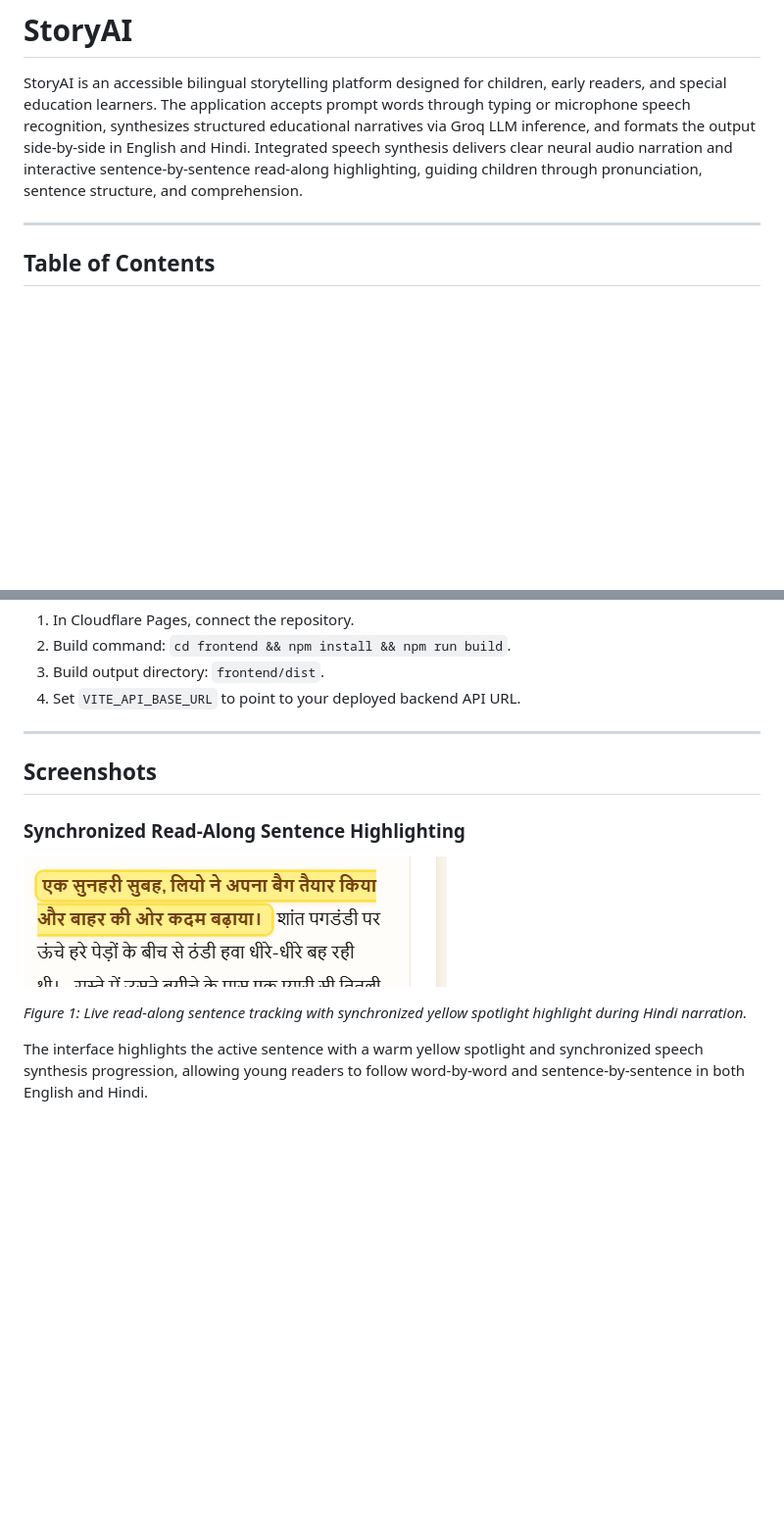
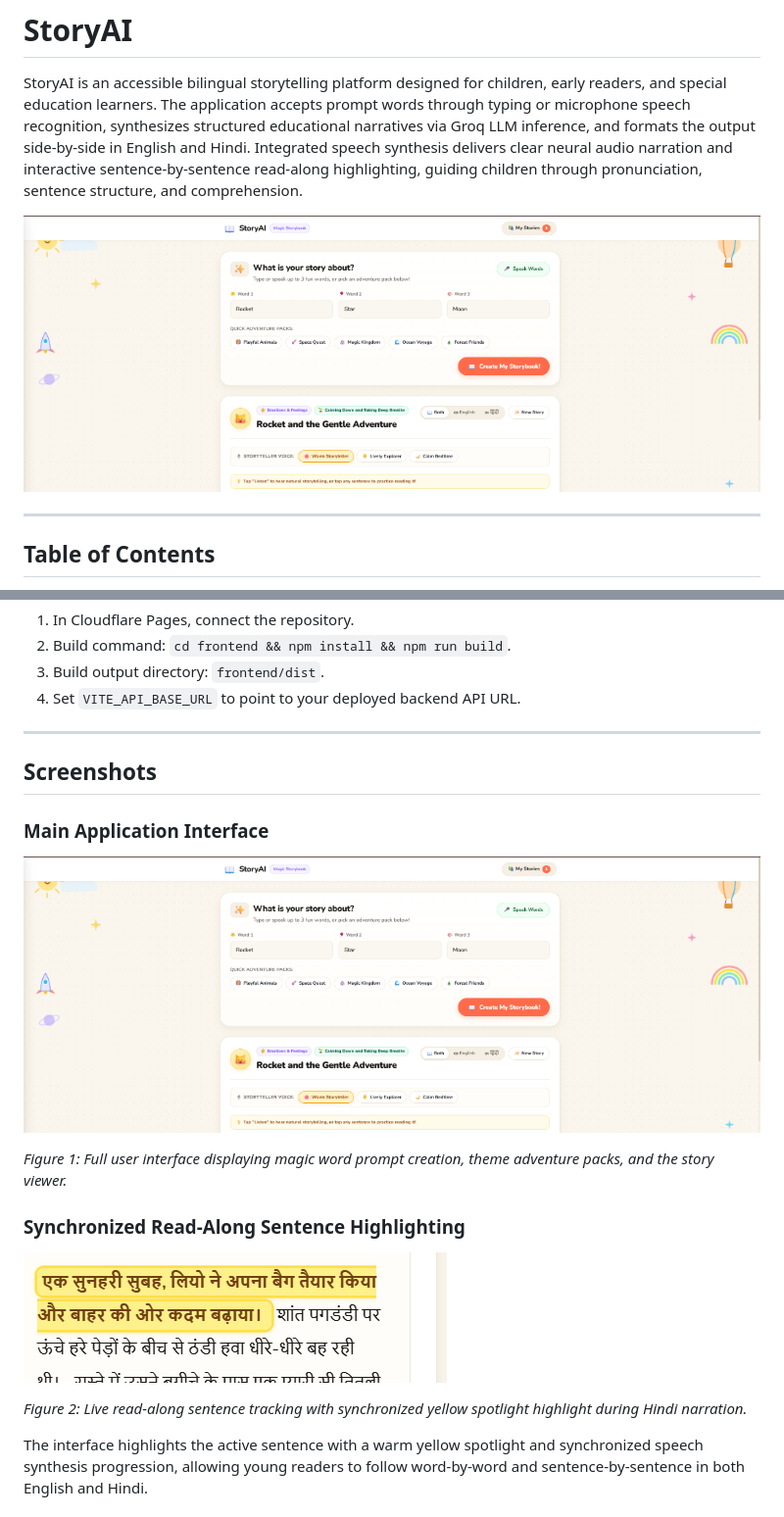
Before and after one commit to Mrvikas06/StoryAi, a Markdown page: README.md, 2 parts joined by grey strips. Shown at 98% size. Rendered like a GitHub page; pictures changed too: docs/screenshots/app-overview.png (added); blank space fills up the shorter version.

Commit message:
Update screenshot docs

```diff
--- a/README.md
+++ b/README.md
@@ -1,6 +1,8 @@
 # StoryAI
 
 StoryAI is an accessible bilingual storytelling platform designed for children, early readers, and special education learners. The application accepts prompt words through typing or microphone speech recognition, synthesizes structured educational narratives via Groq LLM inference, and formats the output side-by-side in English and Hindi. Integrated speech synthesis delivers clear neural audio narration and interactive sentence-by-sentence read-along highlighting, guiding children through pronunciation, sentence structure, and comprehension.
+
+![StoryAI Application Interface](docs/screenshots/app-overview.png)
 
 ---
 
@@ -365,11 +367,17 @@ The repository contains `vercel.json` configured for zero-configuration deployme
 
 ## Screenshots
 
+### Main Application Interface
+
+![StoryAI Application Interface](docs/screenshots/app-overview.png)
+
+*Figure 1: Full user interface displaying magic word prompt creation, theme adventure packs, and the story viewer.*
+
 ### Synchronized Read-Along Sentence Highlighting
 
 ![StoryAI Read-Along Sentence Highlighting](docs/screenshots/story-read-along.png)
 
-*Figure 1: Live read-along sentence tracking with synchronized yellow spotlight highlight during Hindi narration.*
+*Figure 2: Live read-along sentence tracking with synchronized yellow spotlight highlight during Hindi narration.*
 
 The interface highlights the active sentence with a warm yellow spotlight and synchronized speech synthesis progression, allowing young readers to follow word-by-word and sentence-by-sentence in both English and Hindi.
 
```
